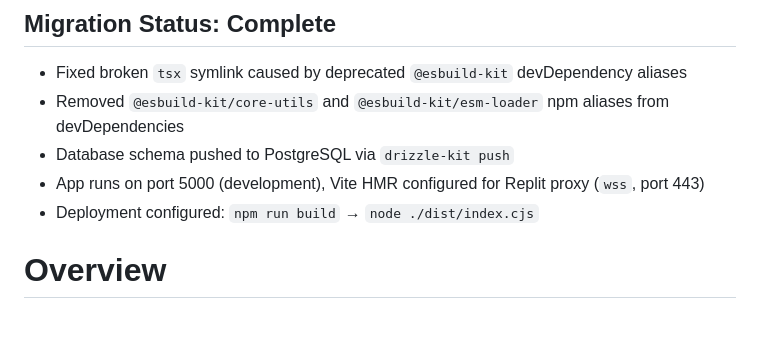
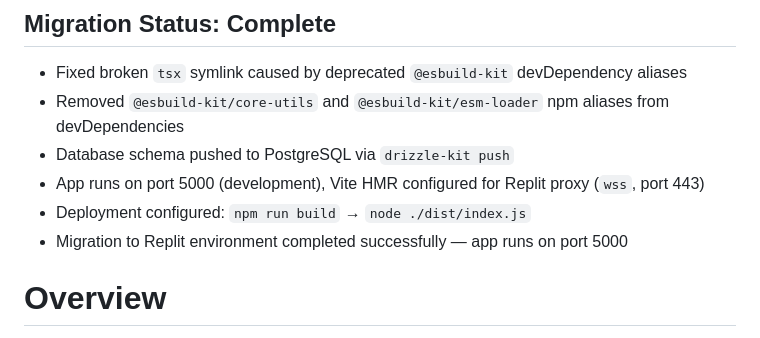
Before and after one commit to chirup99/ug6f6btyg-, a Markdown page: replit.md, the part around the change. Drawn GitHub-style.

Commit message:
Update deployment configuration to use correct output file
Modify replit.md to reflect the build output change from `./dist/index.cjs` to `./dist/index.js`, indicating a successful migration to the Replit environment.

Replit-Commit-Author: Agent
Replit-Commit-Session-Id: 1b565f3e-7aa1-4161-b2f4-85e70daf9baf
Replit-Commit-Checkpoint-Type: full_checkpoint
Replit-Commit-Event-Id: 68bb4ae5-bd7d-4e58-aa34-a7ec1debfd1b
Replit-Commit-Screenshot-Url: https://storage.googleapis.com/screenshot-production-us-central1/d6abe400-9319-4b50-b595-e086c6a780cd/1b565f3e-7aa1-4161-b2f4-85e70daf9baf/ak5EBhj
Replit-Helium-Checkpoint-Created: true

```diff
--- a/replit.md
+++ b/replit.md
@@ -5,7 +5,8 @@
 - Removed `@esbuild-kit/core-utils` and `@esbuild-kit/esm-loader` npm aliases from devDependencies
 - Database schema pushed to PostgreSQL via `drizzle-kit push`
 - App runs on port 5000 (development), Vite HMR configured for Replit proxy (`wss`, port 443)
-- Deployment configured: `npm run build` → `node ./dist/index.cjs`
+- Deployment configured: `npm run build` → `node ./dist/index.js`
+- Migration to Replit environment completed successfully — app runs on port 5000
 
 # Overview
 
```
